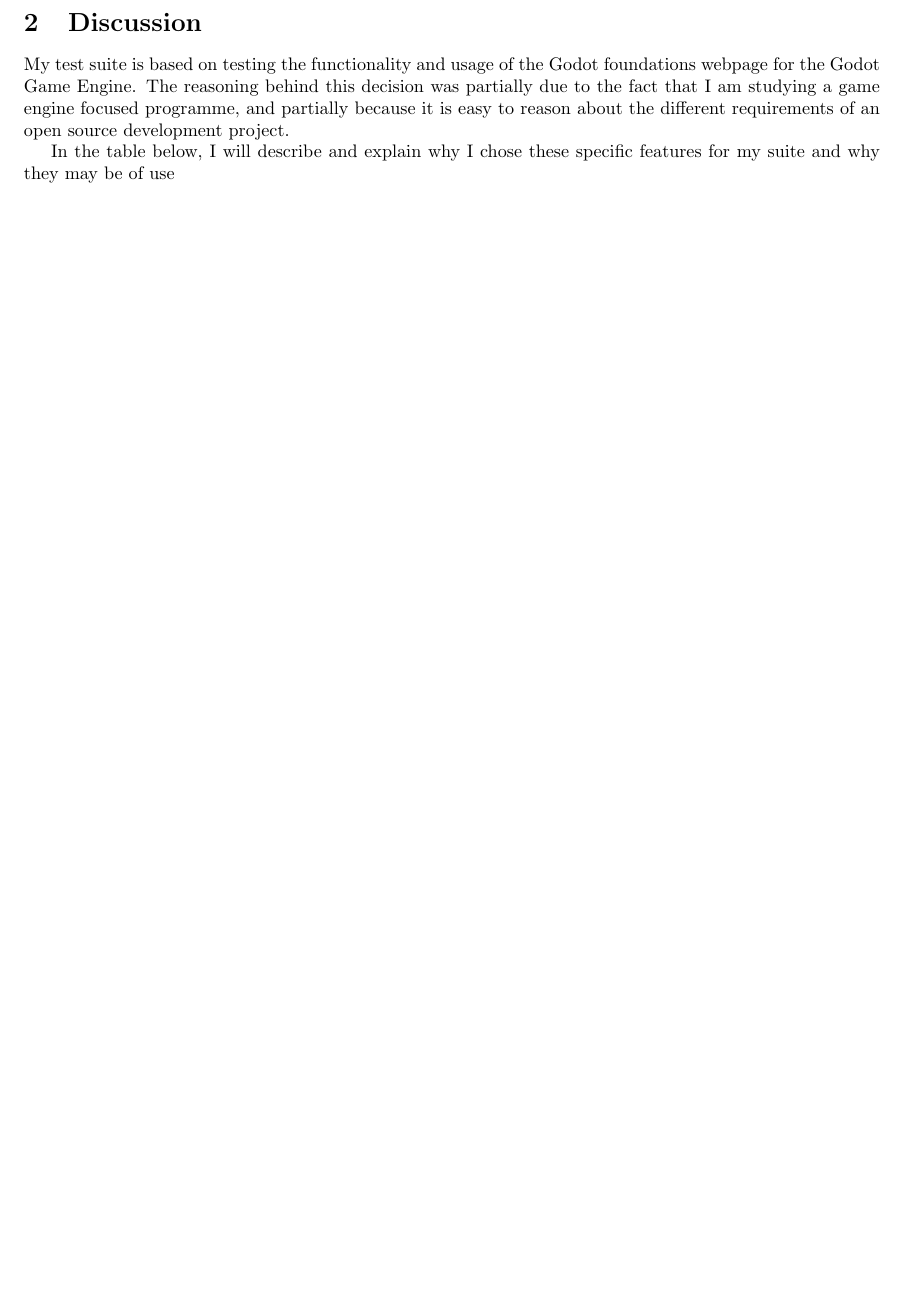
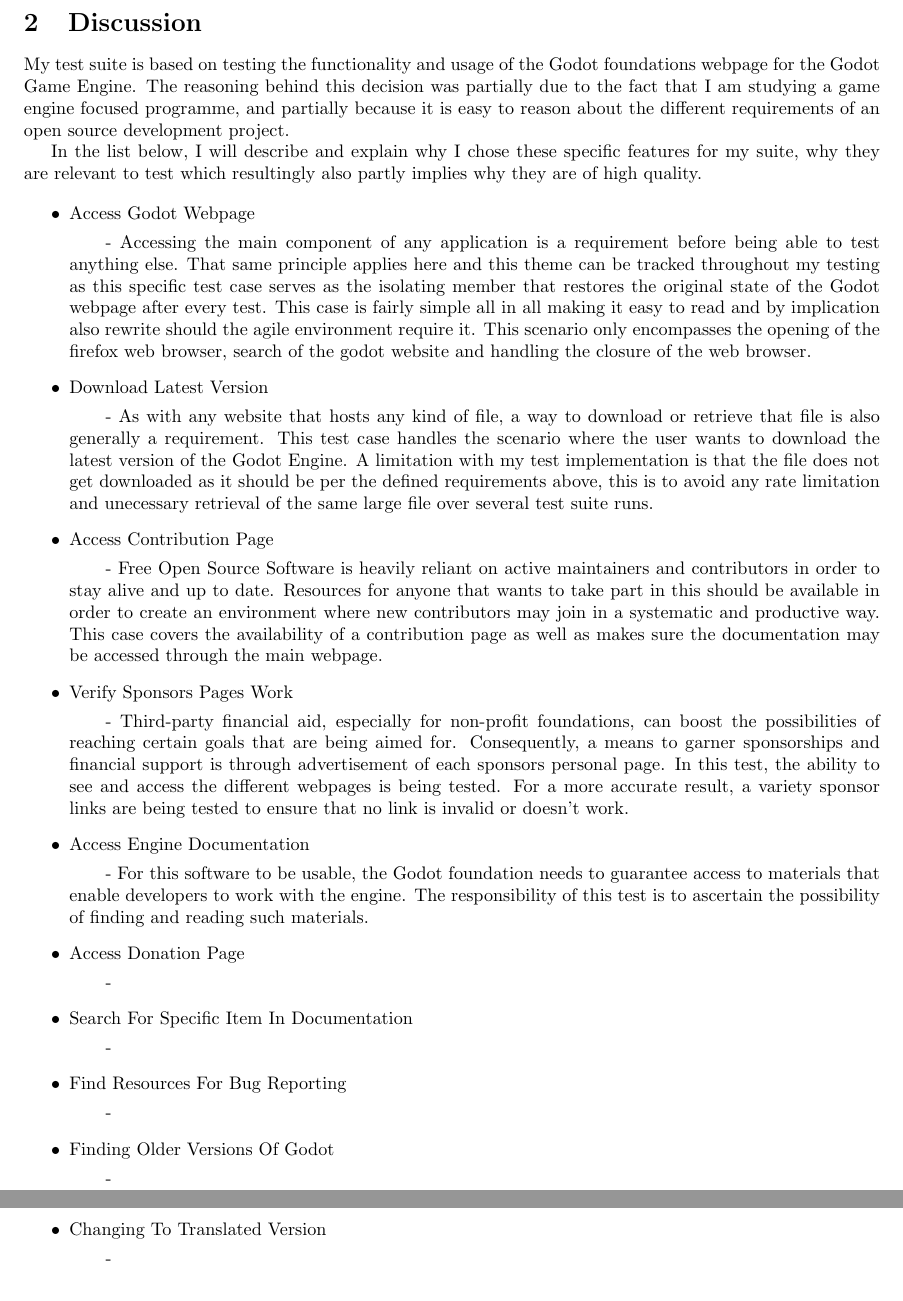
Before and after one commit to SkyH1ghDev/PA2552_GUITesting, a LaTeX document (main.tex): part of page 4 of 4 before the commit and two parts of pages 4 and 5 of 5 after it, the two joined at a grey line, cut so that both start at the same text, the shorter picture padded with empty space. Compiled offline with pdfLaTeX.

Commit message:
Half-way done with Discussion

```diff
--- a/main.tex
+++ b/main.tex
@@ -100,6 +100,54 @@
 The reasoning behind this decision was partially due to the fact that I am studying a game engine focused programme, and
 partially because it is easy to reason about the different requirements of an open source development project.
 
-In the table below, I will describe and explain why I chose these specific features for my suite and why they may be of use
+In the list below, I will describe and explain why I chose these specific features for my suite, why they are relevant
+to test which resultingly also partly implies why they are of high quality.
+
+\begin{itemize}
+	\item Access Godot Webpage
+	\subitem{-} Accessing the main component of any application is a requirement before being able to test anything else.
+	That same principle applies here and this theme can be tracked throughout my testing as this specific test case serves
+	as the isolating member that restores the original state of the Godot webpage after every test. This case is fairly simple
+	all in all making it easy to read and by implication also rewrite should the agile environment require it. This scenario
+	only encompasses the opening of the firefox web browser, search of the godot website and handling the closure of the web browser.
+
+	\item Download Latest Version
+	\subitem{-} As with any website that hosts any kind of file, a way to download or retrieve that file is also generally a
+	requirement. This test case handles the scenario where the user wants to download the latest version of the Godot Engine.
+	A limitation with my test implementation is that the file does not get downloaded as it should be per the defined requirements
+	above, this is to avoid any rate limitation and unecessary retrieval of the same large file over several test suite runs.
+
+	\item Access Contribution Page
+	\subitem{-} Free Open Source Software is heavily reliant on active maintainers and contributors in order to stay alive and up
+	to date. Resources for anyone that wants to take part in this should be available in order to create an environment where new
+	contributors may join in a systematic and productive way. This case covers the availability of a contribution page as well as
+	makes sure the documentation may be accessed through the main webpage.
+
+	\item Verify Sponsors Pages Work
+	\subitem{-} Third-party financial aid, especially for non-profit foundations, can boost the possibilities of reaching certain
+	goals that are being aimed for. Consequently, a means to garner sponsorships and financial support is through advertisement of
+	each sponsors personal page. In this test, the ability to see and access the different webpages is being tested. For a more accurate
+	result, a variety sponsor links are being tested to ensure that no link is invalid or doesn't work.
+
+	\item Access Engine Documentation
+	\subitem{-} For this software to be usable, the Godot foundation needs to guarantee access to materials that enable developers to
+	work with the engine. The responsibility of this test is to ascertain the possibility of finding and reading such materials.
+
+	\item Access Donation Page
+	\subitem{-}
+
+	\item Search For Specific Item In Documentation
+	\subitem{-}
+
+	\item Find Resources For Bug Reporting
+	\subitem{-}
+
+	\item Finding Older Versions Of Godot
+	\subitem{-}
+
+	\item Changing To Translated Version
+	\subitem{-}
+
+\end{itemize}
 
 \end{document}
```
Also changed, not shown: main.pdf, main.tex (2 more changed lines), 4 other files.
